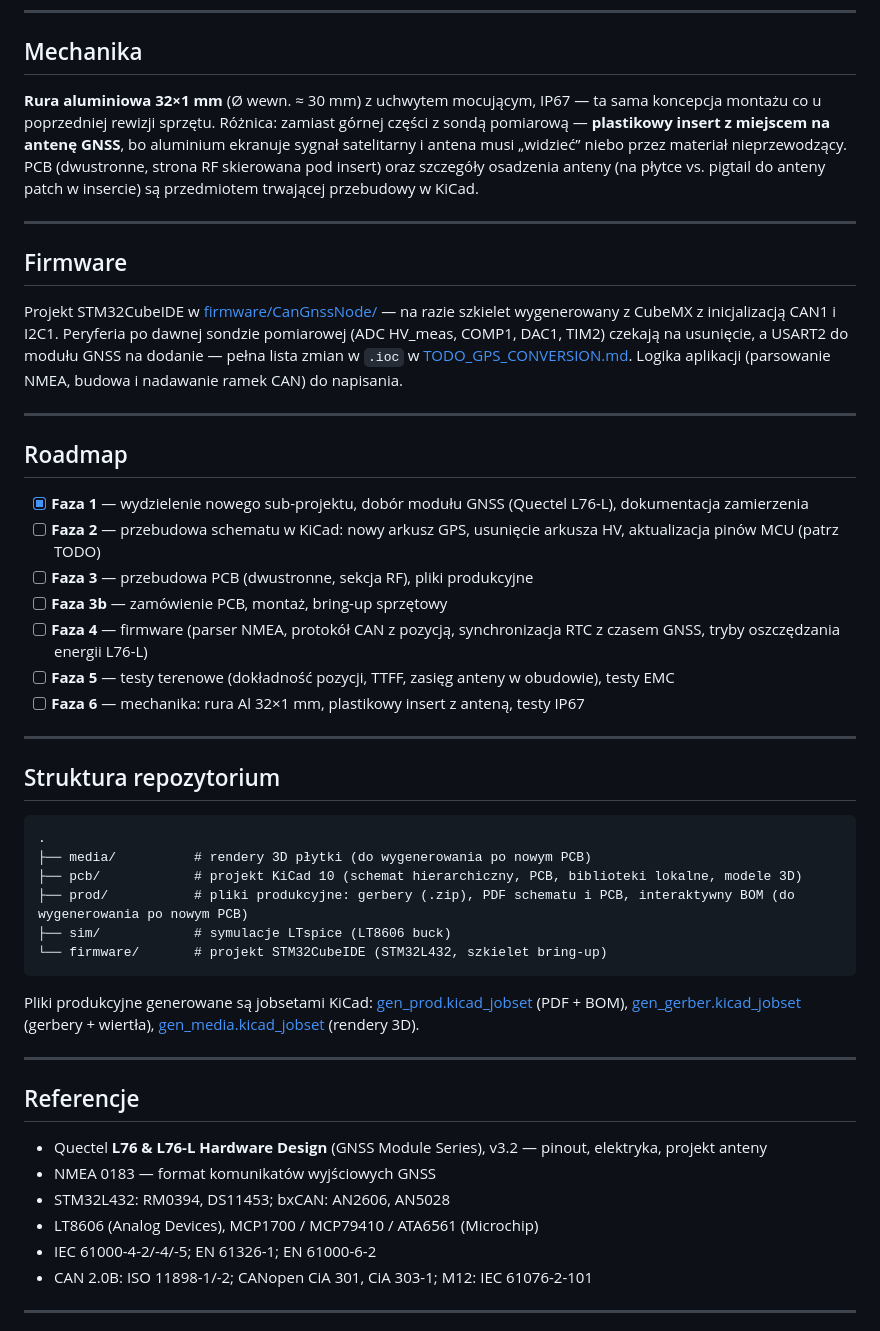
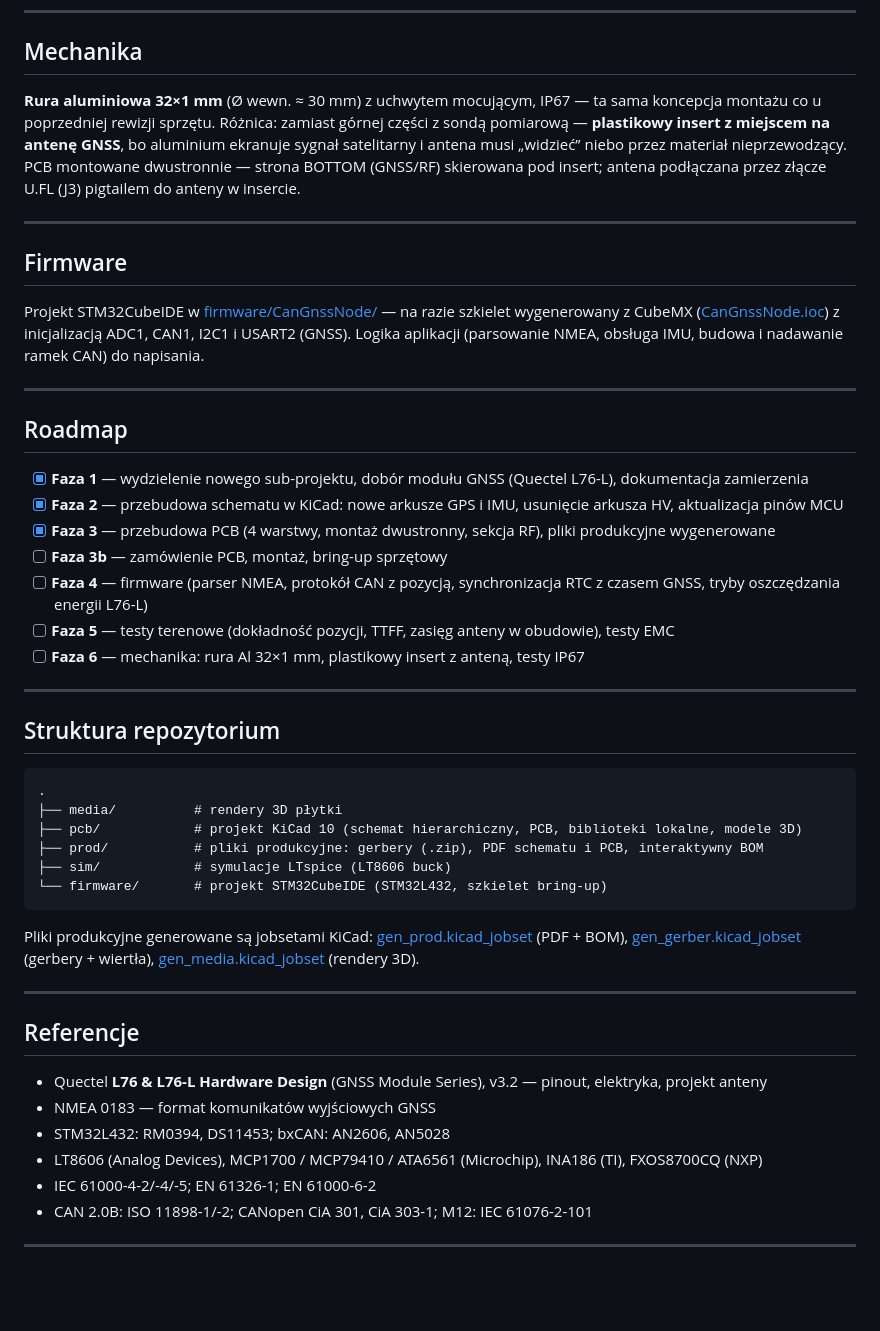
Before and after one commit to bartkepl/CanGnssNode, a Markdown page: README.md, the part around one of its changes. Drawn GitHub-style; blank space fills up the shorter version.

````diff
--- a/README.md
+++ b/README.md
@@ -121,21 +133,21 @@ Identyfikatory CAN, dokładna semantyka pól i częstotliwość nadawania do ust
 
 ## Mechanika
 
-**Rura aluminiowa 32×1 mm** (Ø wewn. ≈ 30 mm) z uchwytem mocującym, IP67 — ta sama koncepcja montażu co u poprzedniej rewizji sprzętu. Różnica: zamiast górnej części z sondą pomiarową — **plastikowy insert z miejscem na antenę GNSS**, bo aluminium ekranuje sygnał satelitarny i antena musi „widzieć” niebo przez materiał nieprzewodzący. PCB (dwustronne, strona RF skierowana pod insert) oraz szczegóły osadzenia anteny (na płytce vs. pigtail do anteny patch w insercie) są przedmiotem trwającej przebudowy w KiCad.
+**Rura aluminiowa 32×1 mm** (Ø wewn. ≈ 30 mm) z uchwytem mocującym, IP67 — ta sama koncepcja montażu co u poprzedniej rewizji sprzętu. Różnica: zamiast górnej części z sondą pomiarową — **plastikowy insert z miejscem na antenę GNSS**, bo aluminium ekranuje sygnał satelitarny i antena musi „widzieć” niebo przez materiał nieprzewodzący. PCB montowane dwustronnie — strona BOTTOM (GNSS/RF) skierowana pod insert; antena podłączana przez złącze U.FL (J3) pigtailem do anteny w insercie.
 
 ---
 
 ## Firmware
 
-Projekt STM32CubeIDE w [firmware/CanGnssNode/](firmware/CanGnssNode/) — na razie szkielet wygenerowany z CubeMX z inicjalizacją CAN1 i I2C1. Peryferia po dawnej sondzie pomiarowej (ADC HV_meas, COMP1, DAC1, TIM2) czekają na usunięcie, a USART2 do modułu GNSS na dodanie — pełna lista zmian w `.ioc` w [TODO_GPS_CONVERSION.md](TODO_GPS_CONVERSION.md). Logika aplikacji (parsowanie NMEA, budowa i nadawanie ramek CAN) do napisania.
+Projekt STM32CubeIDE w [firmware/CanGnssNode/](firmware/CanGnssNode/) — na razie szkielet wygenerowany z CubeMX ([CanGnssNode.ioc](firmware/CanGnssNode/CanGnssNode.ioc)) z inicjalizacją ADC1, CAN1, I2C1 i USART2 (GNSS). Logika aplikacji (parsowanie NMEA, obsługa IMU, budowa i nadawanie ramek CAN) do napisania.
 
 ---
 
 ## Roadmap
 
 - [x] **Faza 1** — wydzielenie nowego sub-projektu, dobór modułu GNSS (Quectel L76-L), dokumentacja zamierzenia
-- [ ] **Faza 2** — przebudowa schematu w KiCad: nowy arkusz GPS, usunięcie arkusza HV, aktualizacja pinów MCU (patrz TODO)
-- [ ] **Faza 3** — przebudowa PCB (dwustronne, sekcja RF), pliki produkcyjne
+- [x] **Faza 2** — przebudowa schematu w KiCad: nowe arkusze GPS i IMU, usunięcie arkusza HV, aktualizacja pinów MCU
+- [x] **Faza 3** — przebudowa PCB (4 warstwy, montaż dwustronny, sekcja RF), pliki produkcyjne wygenerowane
 - [ ] **Faza 3b** — zamówienie PCB, montaż, bring-up sprzętowy
 - [ ] **Faza 4** — firmware (parser NMEA, protokół CAN z pozycją, synchronizacja RTC z czasem GNSS, tryby oszczędzania energii L76-L)
 - [ ] **Faza 5** — testy terenowe (dokładność pozycji, TTFF, zasięg anteny w obudowie), testy EMC
@@ -147,9 +159,9 @@ Projekt STM32CubeIDE w [firmware/CanGnssNode/](firmware/CanGnssNode/) — na raz
 
 ```
 .
-├── media/          # rendery 3D płytki (do wygenerowania po nowym PCB)
+├── media/          # rendery 3D płytki
 ├── pcb/            # projekt KiCad 10 (schemat hierarchiczny, PCB, biblioteki lokalne, modele 3D)
-├── prod/           # pliki produkcyjne: gerbery (.zip), PDF schematu i PCB, interaktywny BOM (do wygenerowania po nowym PCB)
+├── prod/           # pliki produkcyjne: gerbery (.zip), PDF schematu i PCB, interaktywny BOM
 ├── sim/            # symulacje LTspice (LT8606 buck)
 └── firmware/       # projekt STM32CubeIDE (STM32L432, szkielet bring-up)
 ```
@@ -163,7 +175,7 @@ Pliki produkcyjne generowane są jobsetami KiCad: [gen_prod.kicad_jobset](pcb/ge
 - Quectel **L76 & L76-L Hardware Design** (GNSS Module Series), v3.2 — pinout, elektryka, projekt anteny
 - NMEA 0183 — format komunikatów wyjściowych GNSS
 - STM32L432: RM0394, DS11453; bxCAN: AN2606, AN5028
-- LT8606 (Analog Devices), MCP1700 / MCP79410 / ATA6561 (Microchip)
+- LT8606 (Analog Devices), MCP1700 / MCP79410 / ATA6561 (Microchip), INA186 (TI), FXOS8700CQ (NXP)
 - IEC 61000-4-2/-4/-5; EN 61326-1; EN 61000-6-2
 - CAN 2.0B: ISO 11898-1/-2; CANopen CiA 301, CiA 303-1; M12: IEC 61076-2-101
 
````
Also changed, not shown: other parts of README.md (+33 -21 lines), media/gnss_node_angle.png, media/gnss_node_back.png, media/gnss_node_front.png, 10 other files.
